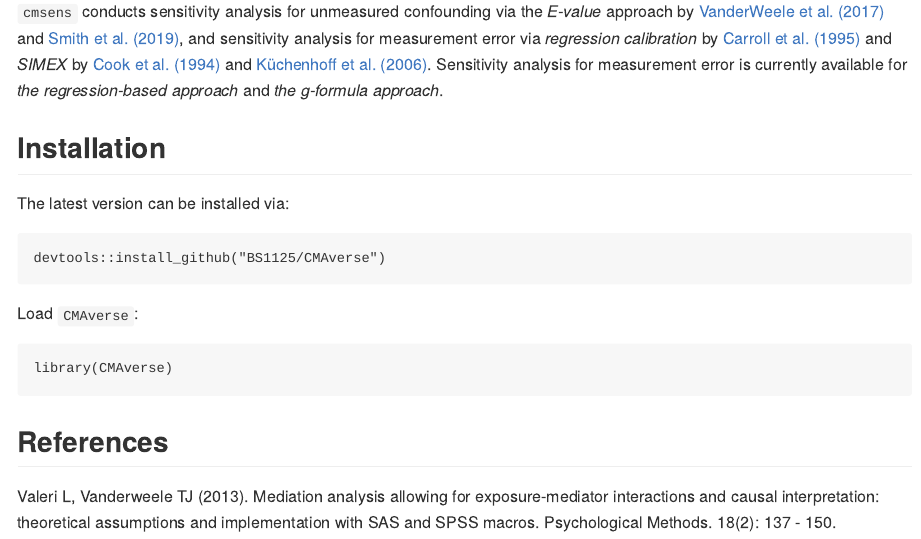
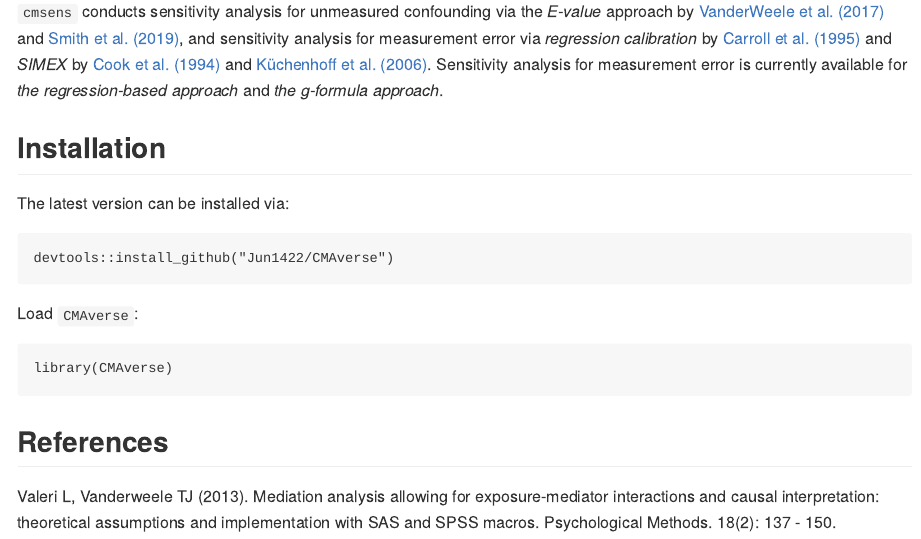
Before and after one commit to Jun1422/CMAverse, an R Markdown document (README.Rmd): the page in a window 1100 px wide, from 2970 px down. Rendered offline with R 4.5, knitr and Pandoc, with nearby package versions; some code elsewhere in the file could not run offline; badge pictures from the web are left out.

````diff
--- a/README.Rmd
+++ b/README.Rmd
@@ -127,7 +127,7 @@
 The latest version can be installed via:
 
 ```{r eval=F}
-devtools::install_github("BS1125/CMAverse")
+devtools::install_github("Jun1422/CMAverse")
 ```
 
 Load `CMAverse`:
````
Also changed, not shown: docs/pkgdown.yml, pkgdown/favicon/apple-touch-icon-120x120.png, pkgdown/favicon/apple-touch-icon-152x152.png, pkgdown/favicon/apple-touch-icon-180x180.png, pkgdown/favicon/apple-touch-icon-60x60.png, pkgdown/favicon/apple-touch-icon-76x76.png, pkgdown/favicon/apple-touch-icon.png, pkgdown/favicon/favicon-16x16.png, pkgdown/favicon/favicon-32x32.png, 10 other files.
